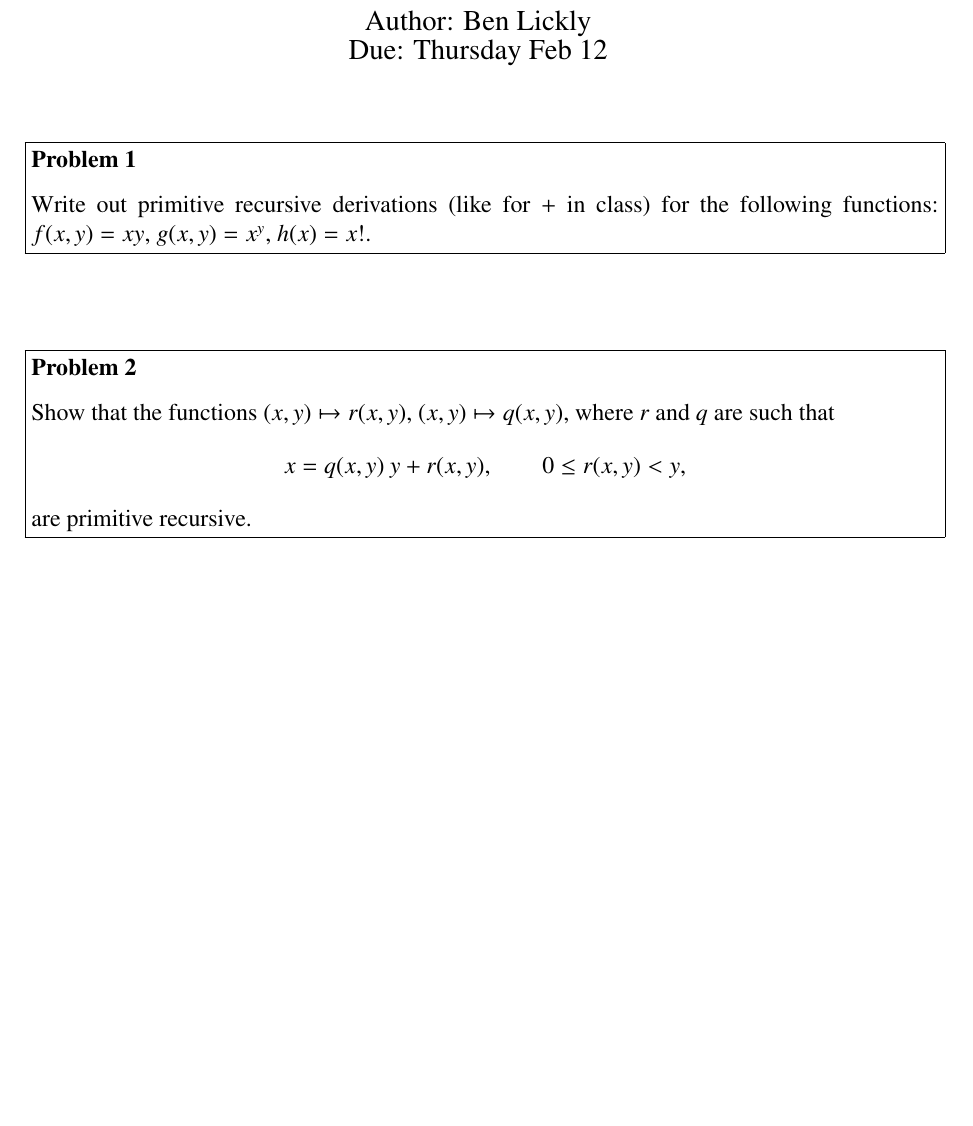
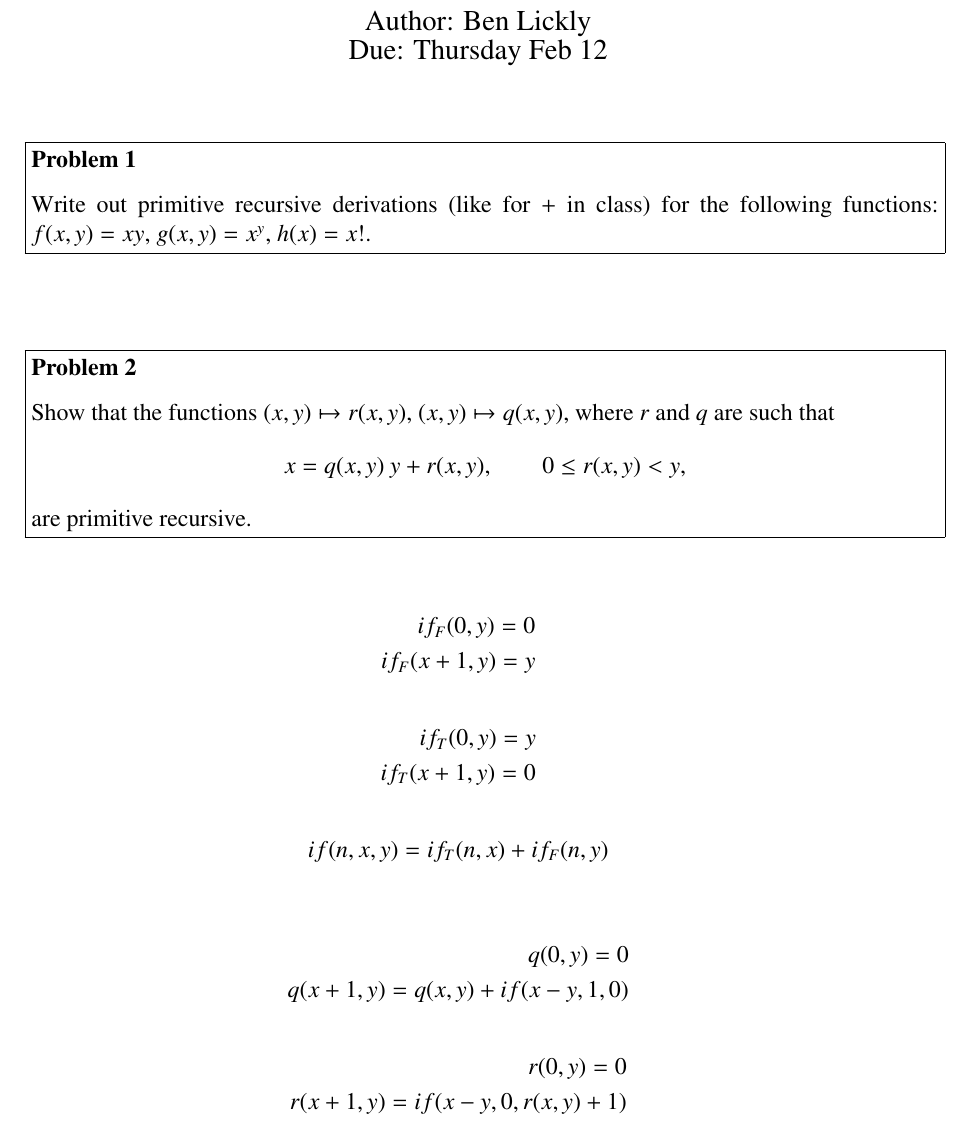
Before and after one commit to blickly/math225b, a LaTeX problem sheet (hw2.tex): part of page 1 of 2, cut so that both start at the same text, the shorter picture padded with empty space. Compiled offline with pdfLaTeX; the source files are stored in an older character set and shown here as Unicode.

Commit message:
Started Problem 2

```diff
--- a/hw2.tex
+++ b/hw2.tex
@@ -102,6 +102,33 @@ Show that the functions $(x,y) \mapsto r(x,y)$, $(x,y) \mapsto q(x,y)$, where $r
 are primitive recursive.
 }
 
+%divide(x,y)
+%  if (x < y):
+%    return (0, x)
+%  else:
+%    return divide(x-y,y) + (1,0)
+\begin{eqnarray*}
+if_F(0,y) = 0 \\
+if_F(x+1,y) = y
+\end{eqnarray*}
+\begin{eqnarray*}
+if_T(0,y) = y \\
+if_T(x+1,y) = 0
+\end{eqnarray*}
+\begin{eqnarray*}
+if(n,x,y) = if_T(n,x) + if_F(n,y)
+\end{eqnarray*}
+
+\begin{eqnarray*}
+q(0, y) = 0 \\
+q(x+1, y) = q(x,y) + if(x-y,1,0)
+\end{eqnarray*}
+\begin{eqnarray*}
+r(0, y) = 0 \\
+r(x+1, y) = if(x-y,0,r(x, y) + 1)
+\end{eqnarray*}
+
+
 \problem{
 Show that the following functions and relations are primitive recursive:
 \begin{enumerate}
```
